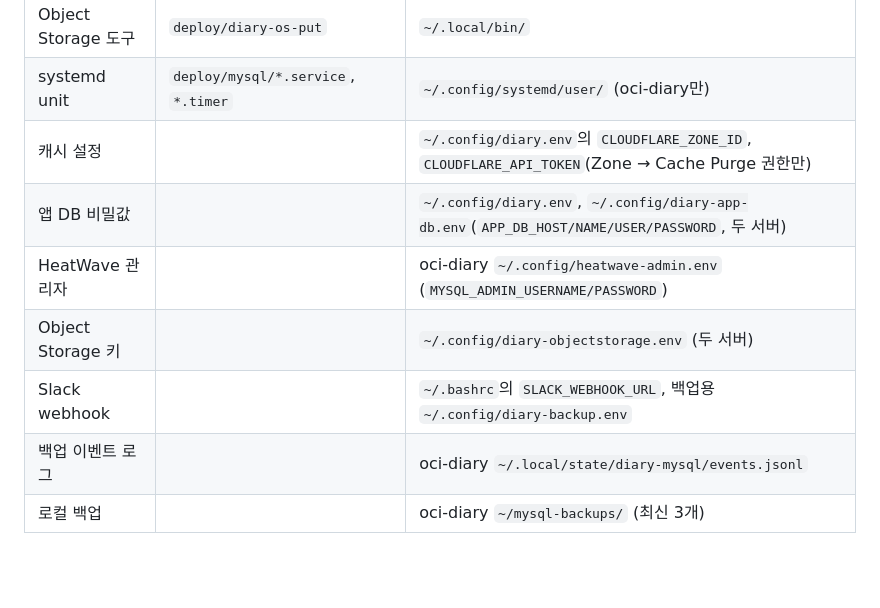
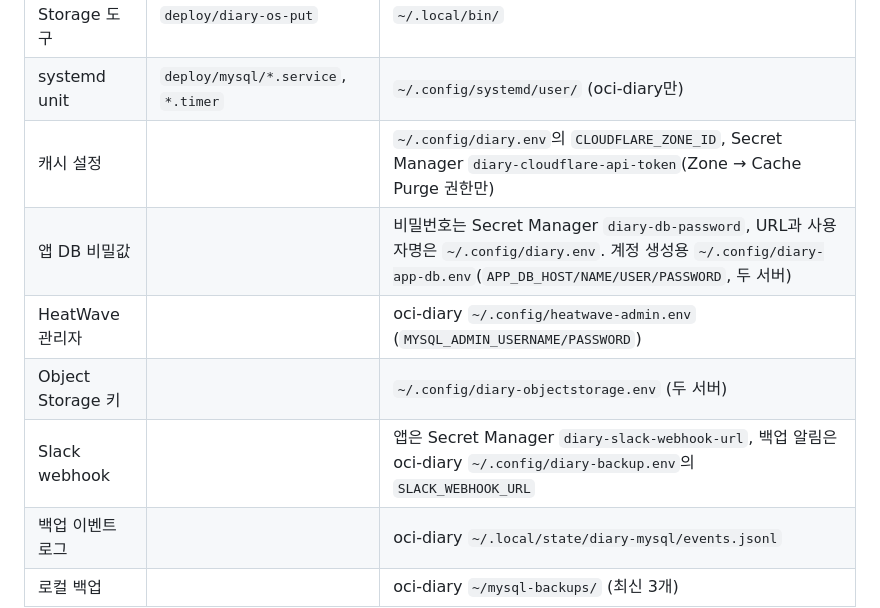
Before and after one commit to sakur35a/practice-kotlin, a Markdown page: deploy/README.md, the part around the change. Rendered like a GitHub page; blank space fills up the shorter version.

Commit message:
docs: 시크릿 위치 표를 Secret Manager 기준으로 맞춘다 (#19)
Co-authored-by: Claude Sonnet 5.5 <noreply@anthropic.com>

```diff
--- a/deploy/README.md
+++ b/deploy/README.md
@@ -62,11 +62,11 @@ SPRING_DATASOURCE_PASSWORD=...
 | 백업/계정 스크립트 | `deploy/mysql/diary-mysql-*` | `~/.local/bin/` |
 | Object Storage 도구 | `deploy/diary-os-put` | `~/.local/bin/` |
 | systemd unit | `deploy/mysql/*.service`, `*.timer` | `~/.config/systemd/user/` (oci-diary만) |
-| 캐시 설정 | | `~/.config/diary.env`의 `CLOUDFLARE_ZONE_ID`, `CLOUDFLARE_API_TOKEN`(Zone → Cache Purge 권한만) |
-| 앱 DB 비밀값 | | `~/.config/diary.env`, `~/.config/diary-app-db.env`(`APP_DB_HOST/NAME/USER/PASSWORD`, 두 서버) |
+| 캐시 설정 | | `~/.config/diary.env`의 `CLOUDFLARE_ZONE_ID`, Secret Manager `diary-cloudflare-api-token`(Zone → Cache Purge 권한만) |
+| 앱 DB 비밀값 | | 비밀번호는 Secret Manager `diary-db-password`, URL과 사용자명은 `~/.config/diary.env`. 계정 생성용 `~/.config/diary-app-db.env`(`APP_DB_HOST/NAME/USER/PASSWORD`, 두 서버) |
 | HeatWave 관리자 | | oci-diary `~/.config/heatwave-admin.env` (`MYSQL_ADMIN_USERNAME/PASSWORD`) |
 | Object Storage 키 | | `~/.config/diary-objectstorage.env` (두 서버) |
-| Slack webhook | | `~/.bashrc`의 `SLACK_WEBHOOK_URL`, 백업용 `~/.config/diary-backup.env` |
+| Slack webhook | | 앱은 Secret Manager `diary-slack-webhook-url`, 백업 알림은 oci-diary `~/.config/diary-backup.env`의 `SLACK_WEBHOOK_URL` |
 | 백업 이벤트 로그 | | oci-diary `~/.local/state/diary-mysql/events.jsonl` |
 | 로컬 백업 | | oci-diary `~/mysql-backups/` (최신 3개) |
 
```
